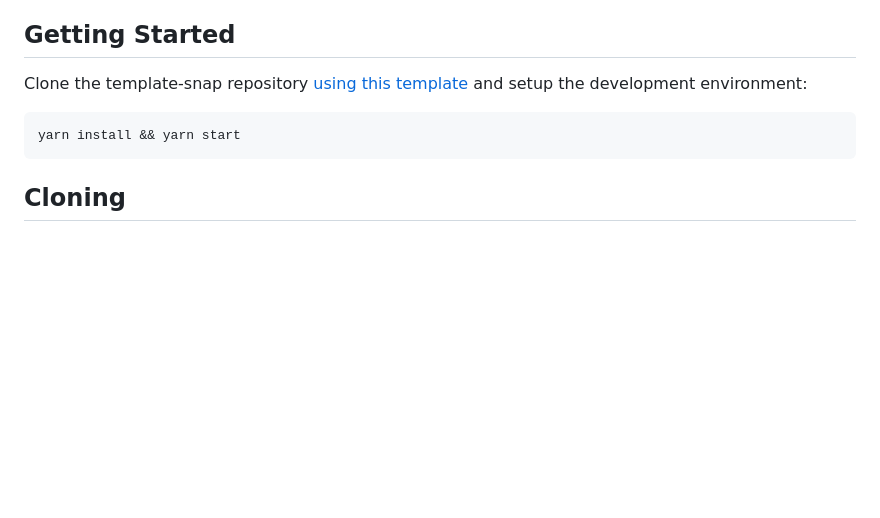
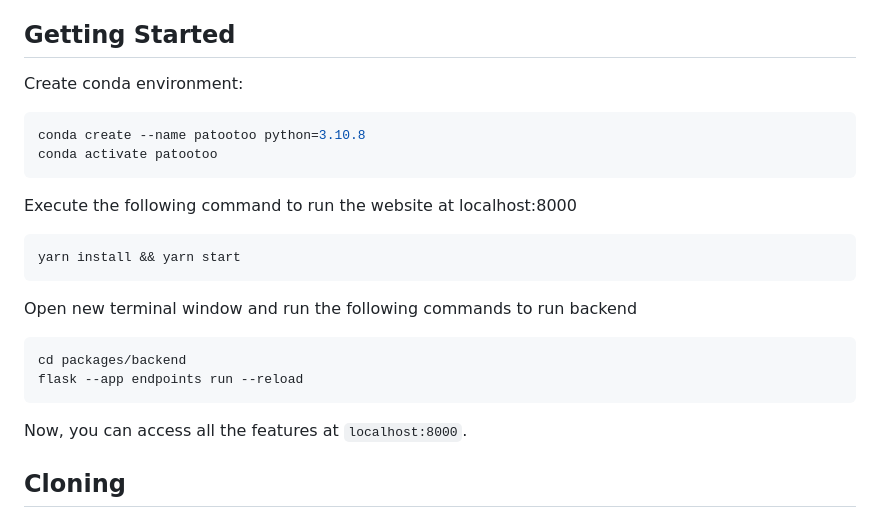
Before and after one commit to pnarkiewicz/ethdenver-snaps-wallet, a Markdown page: README.md, the part around the change. Rendered like a GitHub page; blank space fills up the shorter version.

````diff
--- a/README.md
+++ b/README.md
@@ -10,11 +10,24 @@ To interact with (your) Snaps, you will need to install [MetaMask Flask](https:/
 
 ## Getting Started
 
-Clone the template-snap repository [using this template](https://github.com/MetaMask/template-snap-monorepo/generate) and setup the development environment:
+Create conda environment:
+```shell
+conda create --name patootoo python=3.10.8
+conda activate patootoo
+```
 
+Execute the following command to run the website at localhost:8000
 ```shell
 yarn install && yarn start
 ```
+
+Open new terminal window and run the following commands to run backend
+```shell
+cd packages/backend
+flask --app endpoints run --reload
+```
+
+Now, you can access all the features at ```localhost:8000```.
 
 ## Cloning
 
````
